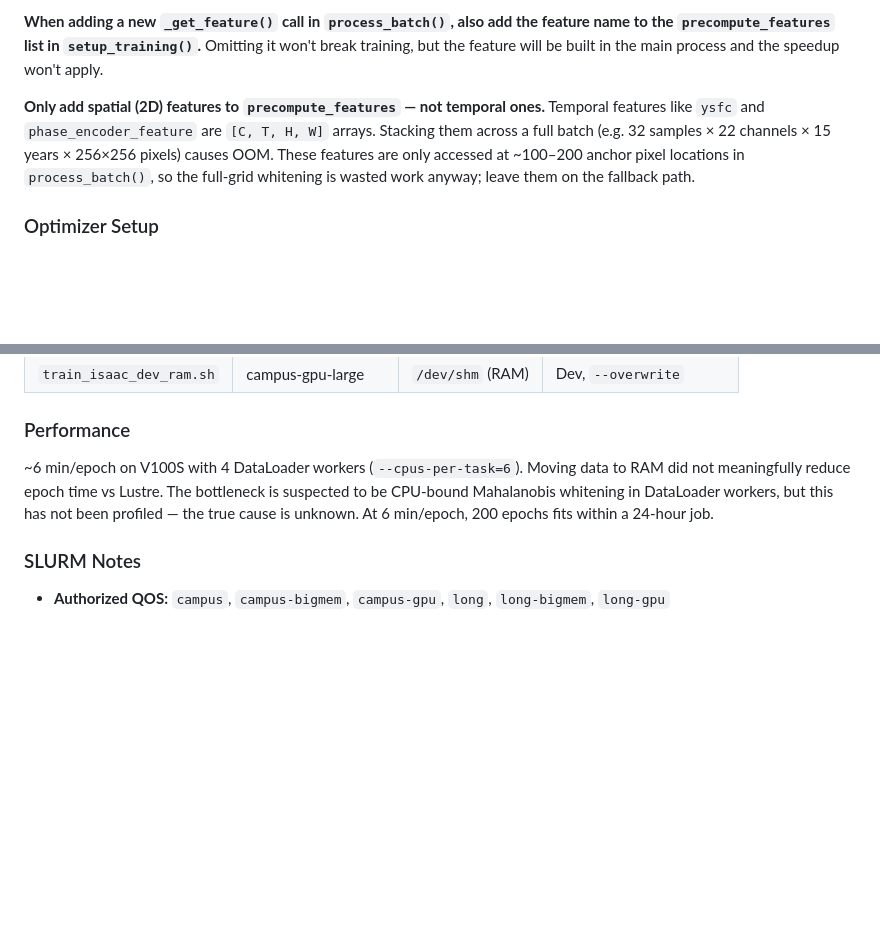
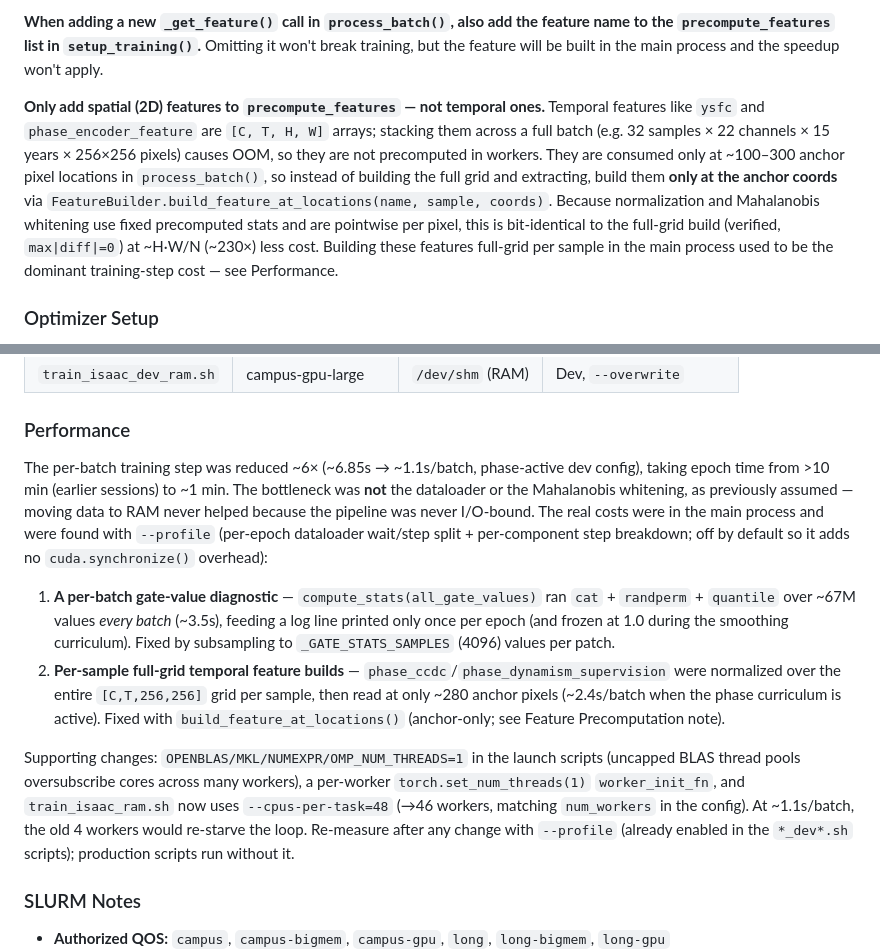
Before and after one commit to nnnagle/vq-vae, a Markdown page: CLAUDE.md, 2 parts joined by grey strips. Drawn GitHub-style; blank space fills up the shorter version.

Commit message:
docs: update CLAUDE.md dataloader/performance notes
The old Performance section attributed the slow epochs to CPU-bound Mahalanobis
whitening in DataLoader workers and called the cause "unknown." Profiling showed
that was wrong: the pipeline was never dataloader- or I/O-bound. Rewrite it with
the actual findings (per-batch gate-value diagnostic + per-sample full-grid
temporal builds), the fixes, the ~6x result, and the --profile switch. Also
update the Feature Precomputation note to document build_feature_at_locations.

Co-Authored-By: Claude Opus 4.8 <noreply@anthropic.com>
Claude-Session: https://claude.ai/code/session_01Ue2RkzaiLpsf1TkpqJr5m4

```diff
--- a/CLAUDE.md
+++ b/CLAUDE.md
@@ -170,7 +170,7 @@ The phase loss uses **curriculum learning** — it is **zero for the first N epo
 
 **When adding a new `_get_feature()` call in `process_batch()`, also add the feature name to the `precompute_features` list in `setup_training()`.** Omitting it won't break training, but the feature will be built in the main process and the speedup won't apply.
 
-**Only add spatial (2D) features to `precompute_features` — not temporal ones.** Temporal features like `ysfc` and `phase_encoder_feature` are `[C, T, H, W]` arrays. Stacking them across a full batch (e.g. 32 samples × 22 channels × 15 years × 256×256 pixels) causes OOM. These features are only accessed at ~100–200 anchor pixel locations in `process_batch()`, so the full-grid whitening is wasted work anyway; leave them on the fallback path.
+**Only add spatial (2D) features to `precompute_features` — not temporal ones.** Temporal features like `ysfc` and `phase_encoder_feature` are `[C, T, H, W]` arrays; stacking them across a full batch (e.g. 32 samples × 22 channels × 15 years × 256×256 pixels) causes OOM, so they are not precomputed in workers. They are consumed only at ~100–300 anchor pixel locations in `process_batch()`, so instead of building the full grid and extracting, build them **only at the anchor coords** via `FeatureBuilder.build_feature_at_locations(name, sample, coords)`. Because normalization and Mahalanobis whitening use fixed precomputed stats and are pointwise per pixel, this is bit-identical to the full-grid build (verified, `max|diff|=0`) at ~H·W/N (~230×) less cost. Building these features full-grid per sample in the main process used to be the dominant training-step cost — see Performance.
 
 ### Optimizer Setup
 
@@ -332,7 +332,12 @@ The Zarr archive lives on Lustre at `/lustre/isaac24/scratch/nnagle/zarr/` (284
 
 ### Performance
 
-~6 min/epoch on V100S with 4 DataLoader workers (`--cpus-per-task=6`). Moving data to RAM did not meaningfully reduce epoch time vs Lustre. The bottleneck is suspected to be CPU-bound Mahalanobis whitening in DataLoader workers, but this has not been profiled — the true cause is unknown. At 6 min/epoch, 200 epochs fits within a 24-hour job.
+The per-batch training step was reduced ~6× (~6.85s → ~1.1s/batch, phase-active dev config), taking epoch time from >10 min (earlier sessions) to ~1 min. The bottleneck was **not** the dataloader or the Mahalanobis whitening, as previously assumed — moving data to RAM never helped because the pipeline was never I/O-bound. The real costs were in the main process and were found with `--profile` (per-epoch dataloader wait/step split + per-component step breakdown; off by default so it adds no `cuda.synchronize()` overhead):
+
+1. **A per-batch gate-value diagnostic** — `compute_stats(all_gate_values)` ran `cat` + `randperm` + `quantile` over ~67M values *every batch* (~3.5s), feeding a log line printed only once per epoch (and frozen at 1.0 during the smoothing curriculum). Fixed by subsampling to `_GATE_STATS_SAMPLES` (4096) values per patch.
+2. **Per-sample full-grid temporal feature builds** — `phase_ccdc`/`phase_dynamism_supervision` were normalized over the entire `[C,T,256,256]` grid per sample, then read at only ~280 anchor pixels (~2.4s/batch when the phase curriculum is active). Fixed with `build_feature_at_locations()` (anchor-only; see Feature Precomputation note).
+
+Supporting changes: `OPENBLAS/MKL/NUMEXPR/OMP_NUM_THREADS=1` in the launch scripts (uncapped BLAS thread pools oversubscribe cores across many workers), a per-worker `torch.set_num_threads(1)` `worker_init_fn`, and `train_isaac_ram.sh` now uses `--cpus-per-task=48` (→46 workers, matching `num_workers` in the config). At ~1.1s/batch, the old 4 workers would re-starve the loop. Re-measure after any change with `--profile` (already enabled in the `*_dev*.sh` scripts); production scripts run without it.
 
 ### SLURM Notes
 
```
